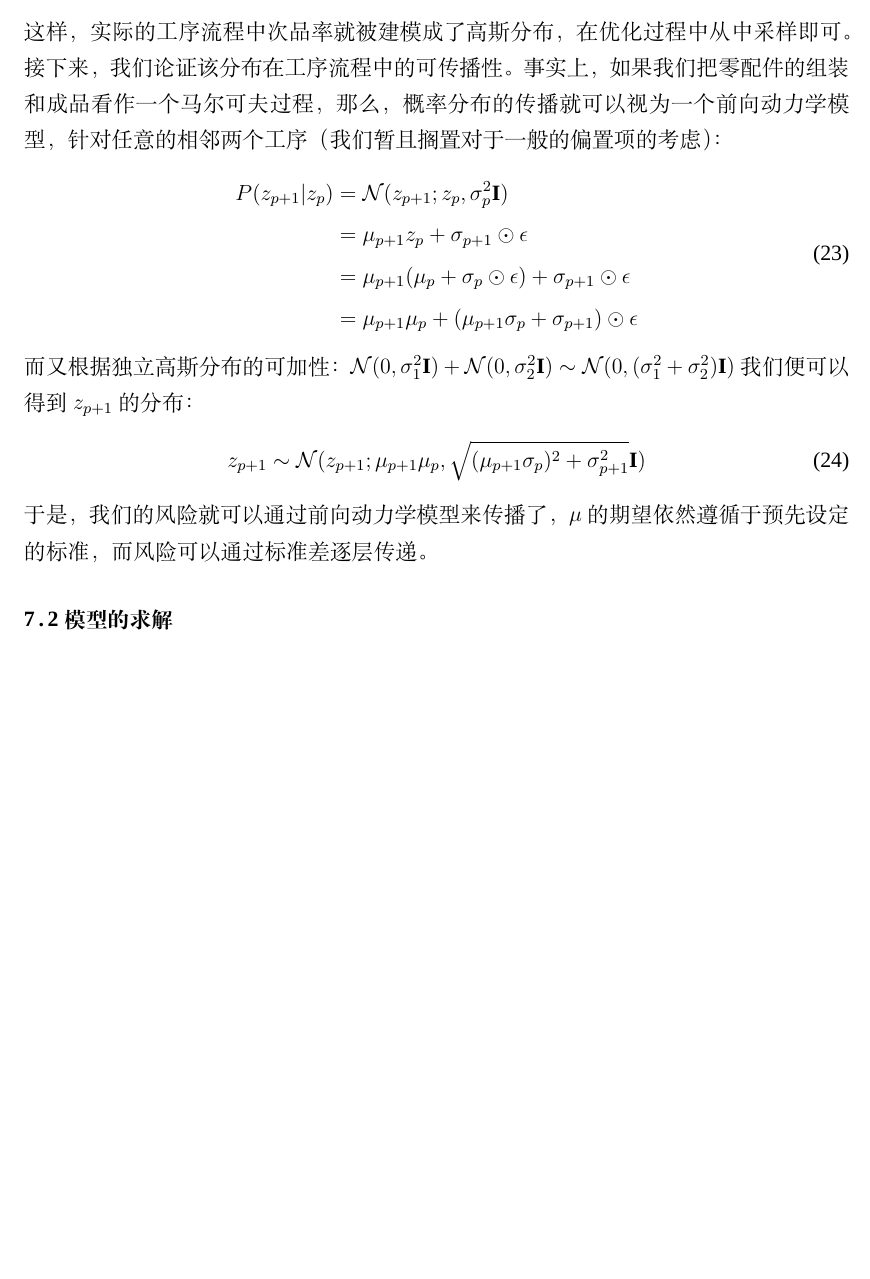
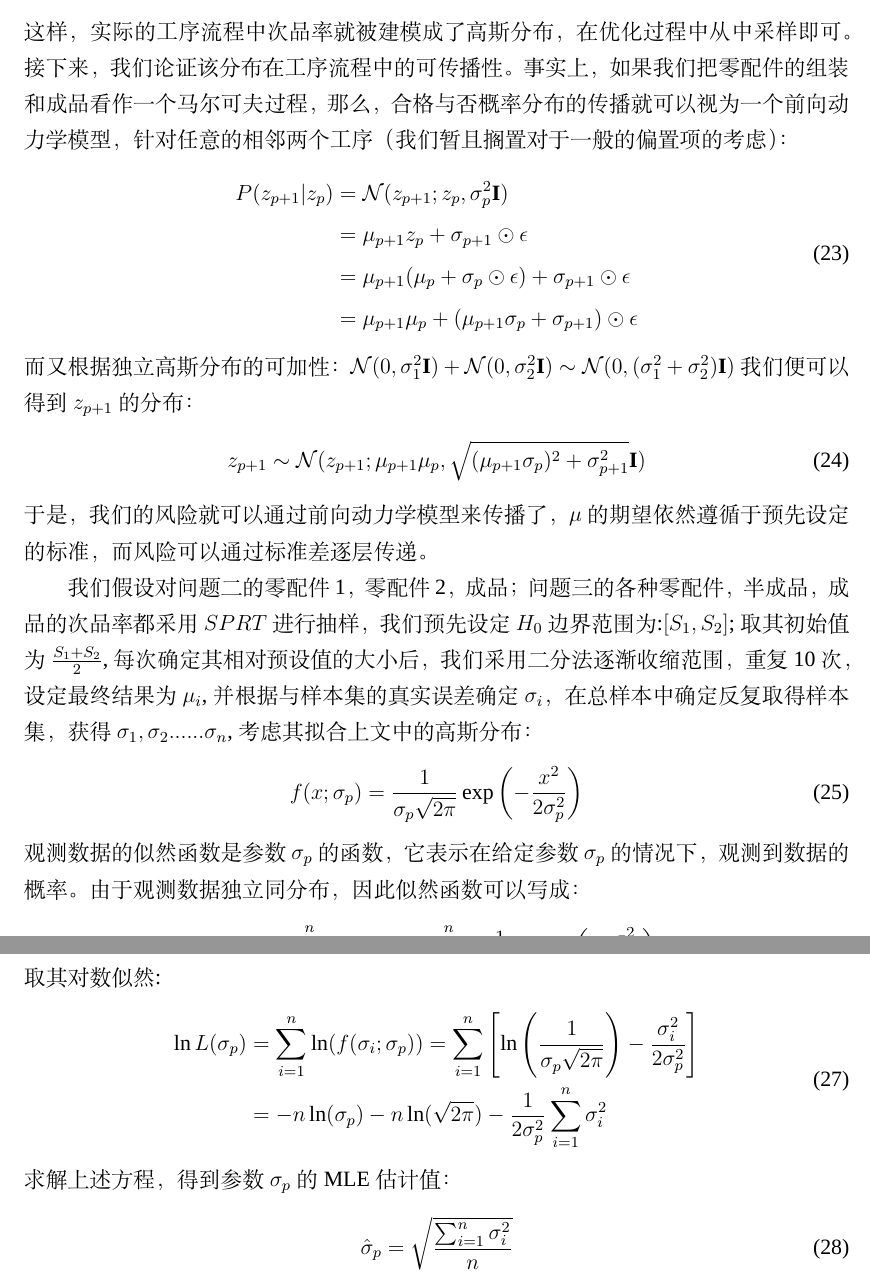
Before and after one commit to cool-chicken/CUMCM2023-2024, a LaTeX thesis (example.tex): part of page 12 of 12 before the commit and two parts of pages 12 and 13 of 13 after it, the two joined at a grey line, cut so that both start at the same text, the shorter picture padded with empty space. Compiled offline with XeLaTeX; a missing font is replaced by an installed copy or a similar font.

Commit message:
pro4 initial

```diff
--- a/example.tex
+++ b/example.tex
@@ -383,7 +382,7 @@ $$	\max \quad  \textit{Profit}=\sum_{n=1}^{t}\left [  (\min \{N'_{1}-n_{1}\cdot
 			z \sim \mathcal{N}(z; \mu_p, \sigma_p^2 \mathbf{I})
 		\end{equation}
 		这样，实际的工序流程中次品率就被建模成了高斯分布，在优化过程中从中采样即可。接下来，我们论证该分布在工序流程中的可传播性。
-事实上，如果我们把零配件的组装和成品看作一个马尔可夫过程，那么，概率分布的传播就可以视为一个前向动力学模型，针对任意的相邻两个工序（
+		事实上，如果我们把零配件的组装和成品看作一个马尔可夫过程，那么，合格与否概率分布的传播就可以视为一个前向动力学模型，针对任意的相邻两个工序（
 		我们暂且搁置对于一般的偏置项的考虑）：
 		\begin{equation}
 			\begin{split}
@@ -399,5 +398,26 @@ $$	\max \quad  \textit{Profit}=\sum_{n=1}^{t}\left [  (\min \{N'_{1}-n_{1}\cdot
 			z_{p+1} \sim \mathcal{N}(z_{p+1}; \mu_{p+1}\mu_p, \sqrt{(\mu_{p+1}\sigma_p)^2 +\sigma_{p+1}^2}\mathbf{I})
 		\end{equation}
 		于是，我们的风险就可以通过前向动力学模型来传播了，$\mu$的期望依然遵循于预先设定的标准，而风险可以通过标准差逐层传递。
-\subsection{模型的求解}
+
+		我们假设对问题二的零配件1，零配件2，成品；问题三的各种零配件，半成品，成品的次品率都采用$SPRT$进行抽样，我们预先设定$H_0$边界范围为:$[S_1,S_2]$;
+		取其初始值为$\frac{S_1+S_2}{2}$,每次确定其相对预设值的大小后，我们采用二分法逐渐收缩范围，重复10次，设定最终结果为$\mu_i$,并根据与样本集的真实误差
+		确定$\sigma_i$，在总样本中确定反复取得样本集，获得$\sigma_1,\sigma_2......\sigma_n$,考虑其拟合上文中的高斯分布：
+		\begin{equation}
+			f(x; \sigma_p) = \frac{1}{\sigma_p \sqrt{2\pi}} \exp\left(-\frac{x^2}{2\sigma_p^2}\right)
+		\end{equation}
+		观测数据的似然函数是参数 $\sigma_p$ 的函数，它表示在给定参数 $\sigma_p$ 的情况下，观测到数据的概率。由于观测数据独立同分布，因此似然函数可以写成：
+		\begin{equation}
+			L(\sigma_p) = \prod_{i=1}^n f(\sigma_i; \sigma_p) = \prod_{i=1}^n \frac{1}{\sigma_p \sqrt{2\pi}} \exp\left(-\frac{\sigma_i^2}{2\sigma_p^2}\right)
+		\end{equation}
+		取其对数似然:
+		\begin{equation}
+			\begin{split}
+				\ln L(\sigma_p) &= \sum_{i=1}^n \ln(f(\sigma_i; \sigma_p)) = \sum_{i=1}^n \left[ \ln\left(\frac{1}{\sigma_p \sqrt{2\pi}}\right) - \frac{\sigma_i^2}{2\sigma_p^2} \right] \\
+				&= -n \ln(\sigma_p) - n \ln(\sqrt{2\pi}) - \frac{1}{2\sigma_p^2} \sum_{i=1}^n \sigma_i^2
+			\end{split}
+		\end{equation}
+		求解上述方程，得到参数 $\sigma_p$ 的 MLE 估计值：
+\begin{equation}
+	\hat{\sigma}_p = \sqrt{\frac{\sum_{i=1}^n \sigma_i^2}{n}}
+\end{equation}
 \end{document}
```
Also changed, not shown: example.pdf, example.tex (7 more changed lines), 4 other files. Lines whose indentation alone changed are shown as unchanged.
